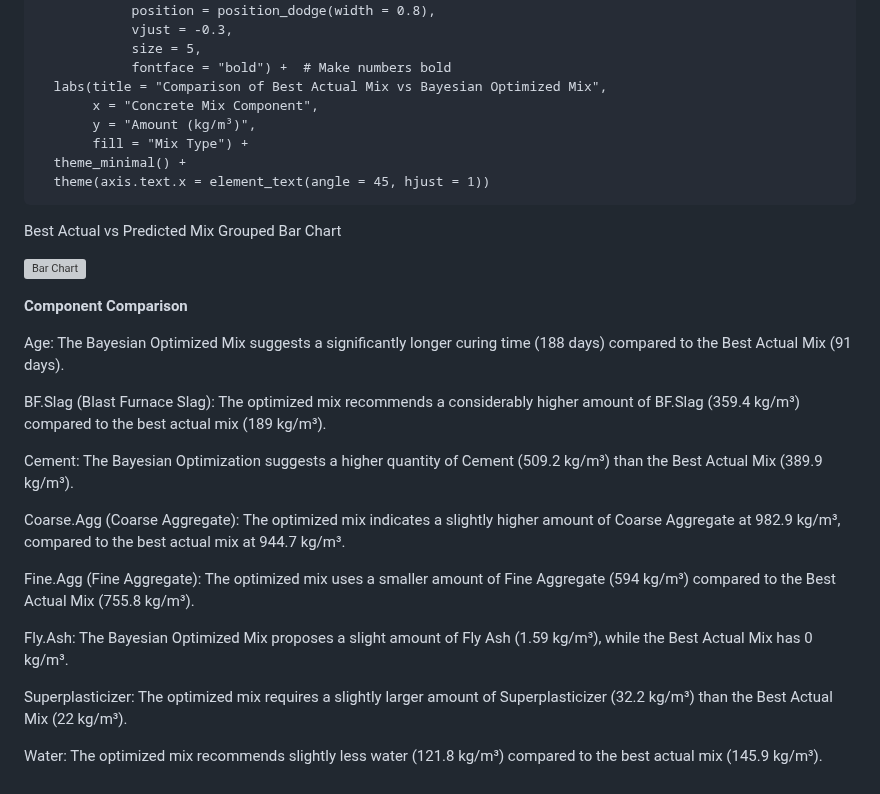
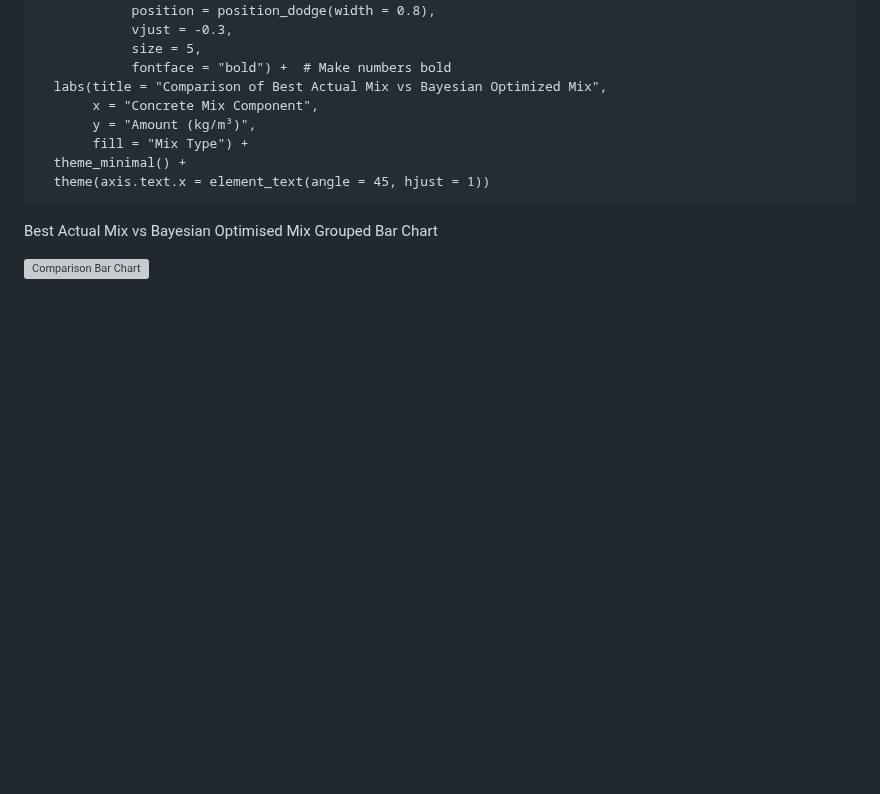
Before and after one commit to Nicholasglim/r_projects, a Markdown page: Projects/Supervised Learning/Regression.md, the part around one of its changes. Rendered like a GitHub page; blank space fills up the shorter version; grey boxes are pictures that could not be loaded.

````diff
--- a/Projects/Supervised Learning/Regression.md
+++ b/Projects/Supervised Learning/Regression.md
@@ -195,24 +195,6 @@ ggplot(comparison_df_long, aes(x = Component, y = Amount, fill = Type)) +
   theme(axis.text.x = element_text(angle = 45, hjust = 1))
 ```
 
-Best Actual vs Predicted Mix Grouped Bar Chart
+Best Actual Mix vs Bayesian Optimised Mix Grouped Bar Chart
 
-![Bar Chart](https://github.com/user-attachments/assets/a1f993d7-ea85-4836-912e-a23a70a2f376)
-
-**Component Comparison**
-
-Age: The Bayesian Optimized Mix suggests a significantly longer curing time (188 days) compared to the Best Actual Mix (91 days).
-
-BF.Slag (Blast Furnace Slag): The optimized mix recommends a considerably higher amount of BF.Slag (359.4 kg/m³) compared to the best actual mix (189 kg/m³).
-
-Cement: The Bayesian Optimization suggests a higher quantity of Cement (509.2 kg/m³) than the Best Actual Mix (389.9 kg/m³).
-
-Coarse.Agg (Coarse Aggregate): The optimized mix indicates a slightly higher amount of Coarse Aggregate at 982.9 kg/m³, compared to the best actual mix at 944.7 kg/m³.
-
-Fine.Agg (Fine Aggregate): The optimized mix uses a smaller amount of Fine Aggregate (594 kg/m³) compared to the Best Actual Mix (755.8 kg/m³).
-
-Fly.Ash: The Bayesian Optimized Mix proposes a slight amount of Fly Ash (1.59 kg/m³), while the Best Actual Mix has 0 kg/m³.
-
-Superplasticizer: The optimized mix requires a slightly larger amount of Superplasticizer (32.2 kg/m³) than the Best Actual Mix (22 kg/m³).
-
-Water: The optimized mix recommends slightly less water (121.8 kg/m³) compared to the best actual mix (145.9 kg/m³).
+![Comparison Bar Chart](https://github.com/user-attachments/assets/7ac015d1-c618-483e-839a-f198667cf405)
````
Also changed, not shown: other parts of Projects/Supervised Learning/Regression.md (+16 -16 lines).
